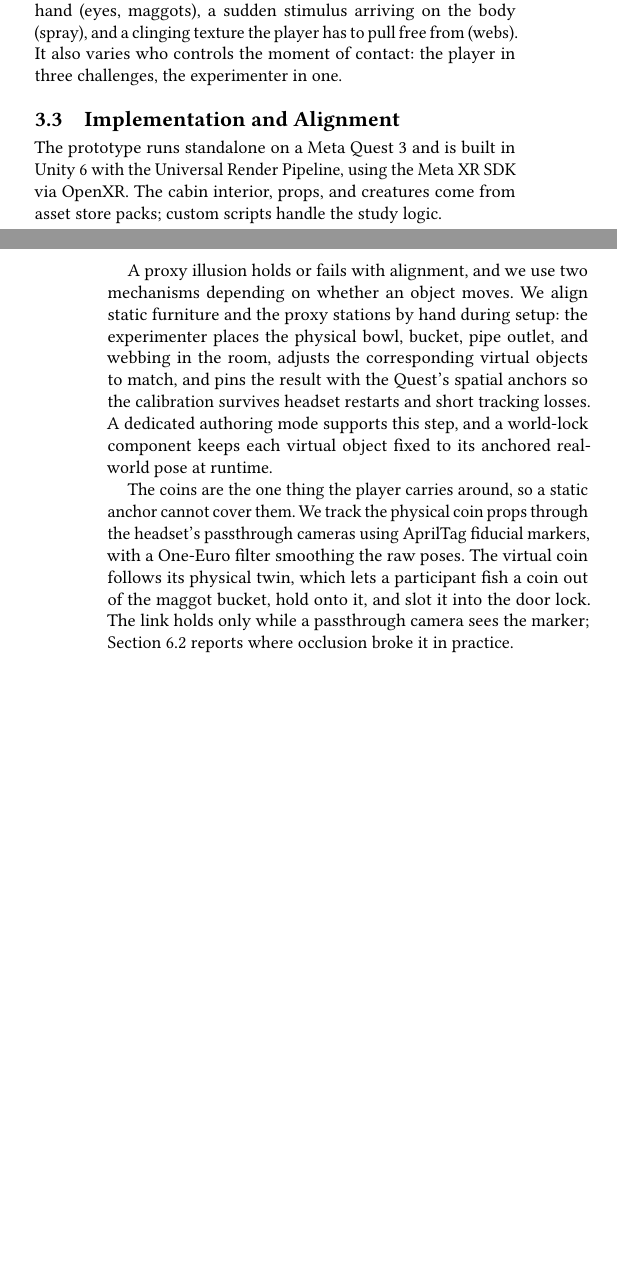
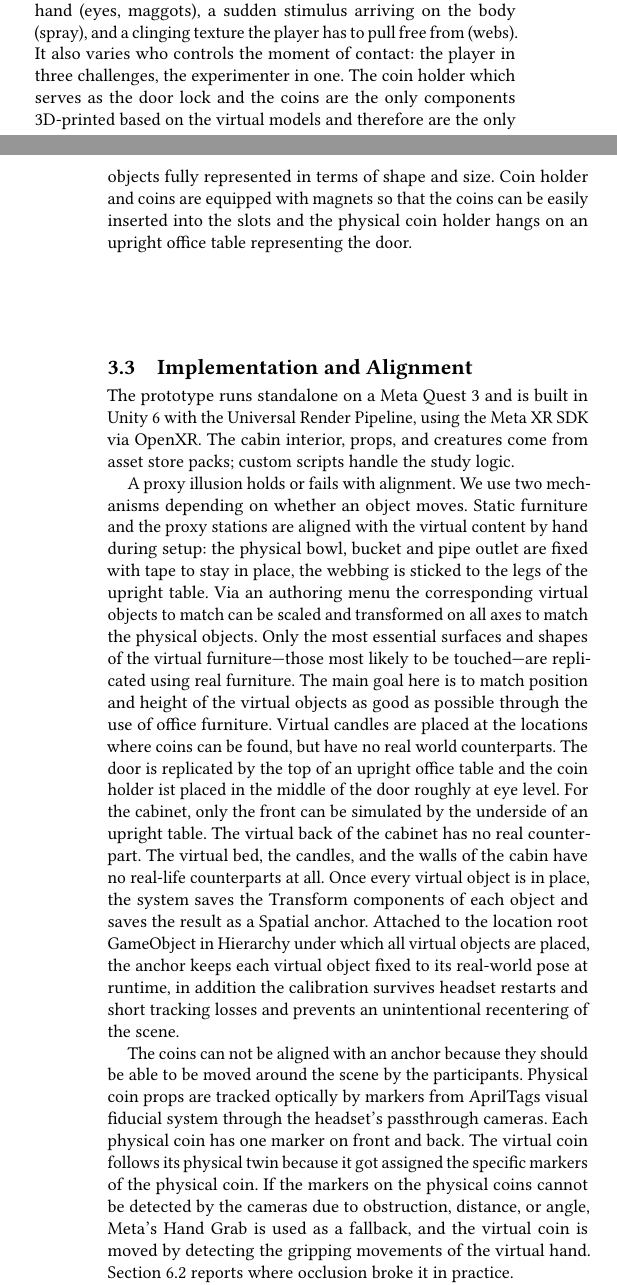
Before and after one commit to Athayna/tangible-horror, a LaTeX paper (_docu/paper/paper.tex, which reads _docu/paper/sections/03_apparatus/challenges.tex, _docu/paper/sections/03_apparatus/implementation.tex): two parts of the columns of pages 2 and 3 of 5 before the commit and two parts of the columns of pages 2 and 3 of 6 after it, joined at a grey line, cut so that both start at the same text, the shorter picture padded with empty space. Compiled offline with pdfLaTeX.

Commit message:
docs(implementation): add paragraph about alignment

```diff
--- a/_docu/paper/sections/03_apparatus/challenges.tex
+++ b/_docu/paper/sections/03_apparatus/challenges.tex
@@ -15,2 +15,2 @@ Each challenge pairs a virtual horror object with an everyday physical proxy cho
 
-The set covers a range of contact types: immersing the whole hand (eyes, maggots), a sudden stimulus arriving on the body (spray), and a clinging texture the player has to pull free from (webs). It also varies who controls the moment of contact: the player in three challenges, the experimenter in one.
+The set covers a range of contact types: immersing the whole hand (eyes, maggots), a sudden stimulus arriving on the body (spray), and a clinging texture the player has to pull free from (webs). It also varies who controls the moment of contact: the player in three challenges, the experimenter in one. The coin holder which serves as the door lock and the coins are the only components 3D-printed based on the virtual models and therefore are the only objects fully represented in terms of shape and size. Coin holder and coins are equipped with magnets so that the coins can be easily inserted into the slots and the physical coin holder hangs on an upright office table representing the door.
--- a/_docu/paper/sections/03_apparatus/implementation.tex
+++ b/_docu/paper/sections/03_apparatus/implementation.tex
@@ -5,7 +5,7 @@
 
 The prototype runs standalone on a Meta Quest~3 and is built in Unity~6 with the Universal Render Pipeline, using the Meta XR SDK via OpenXR. The cabin interior, props, and creatures come from asset store packs; custom scripts handle the study logic.
 
-A proxy illusion holds or fails with alignment, and we use two mechanisms depending on whether an object moves. We align static furniture and the proxy stations by hand during setup: the experimenter places the physical bowl, bucket, pipe outlet, and webbing in the room, adjusts the corresponding virtual objects to match, and pins the result with the Quest's spatial anchors so the calibration survives headset restarts and short tracking losses. A dedicated authoring mode supports this step, and a world-lock component keeps each virtual object fixed to its anchored real-world pose at runtime.
+A proxy illusion holds or fails with alignment. We use two mechanisms depending on whether an object moves. Static furniture and the proxy stations are aligned with the virtual content by hand during setup: the physical bowl, bucket and pipe outlet are fixed with tape to stay in place, the webbing is sticked to the legs of the upright table. Via an authoring menu the corresponding virtual objects to match can be scaled and transformed on all axes to match the physical objects. Only the most essential surfaces and shapes of the virtual furniture—those most likely to be touched—are replicated using real furniture. The main goal here is to match position and height of the virtual objects as good as possible through the use of office furniture.  Virtual candles are placed at the locations where coins can be found, but have no real world counterparts. The door is replicated by the top of an upright office table and the coin holder ist placed in the middle of the door roughly at eye level. For the cabinet, only the front can be simulated by the underside of an upright table. The virtual back of the cabinet has no real counterpart. The virtual bed, the candles, and the walls of the cabin have no real-life counterparts at all. Once every virtual object is in place, the system saves the Transform components of each object and saves the result as a Spatial anchor. Attached to the location root GameObject in Hierarchy under which all virtual objects are placed, the anchor keeps each virtual object fixed to its real-world pose at runtime, in addition the calibration survives headset restarts and short tracking losses and prevents an unintentional recentering of the scene.
 
-The coins are the one thing the player carries around, so a static anchor cannot cover them. We track the physical coin props through the headset's passthrough cameras using AprilTag fiducial markers, with a One-Euro filter smoothing the raw poses. The virtual coin follows its physical twin, which lets a participant fish a coin out of the maggot bucket, hold onto it, and slot it into the door lock. The link holds only while a passthrough camera sees the marker; Section~\ref{sec:discussion-limitations} reports where occlusion broke it in practice.
+The coins can not be aligned with an anchor because they should be able to be moved around the scene by the participants. Physical coin props are tracked optically by markers from AprilTags visual fiducial system through the headset's passthrough cameras. Each physical coin has one marker on front and back. The virtual coin follows its physical twin because it got assigned the specific markers of the physical coin. If the markers on the physical coins cannot be detected by the cameras due to obstruction, distance, or angle, Meta's Hand Grab is used as a fallback, and the virtual coin is moved by detecting the gripping movements of the virtual hand. Section~\ref{sec:discussion-limitations} reports where occlusion broke it in practice.
 
```
Also changed, not shown: _docu/paper/sections/03_apparatus/challenges.tex (8 more changed lines), _docu/paper/sections/03_apparatus/implementation.tex (2 more changed lines).
